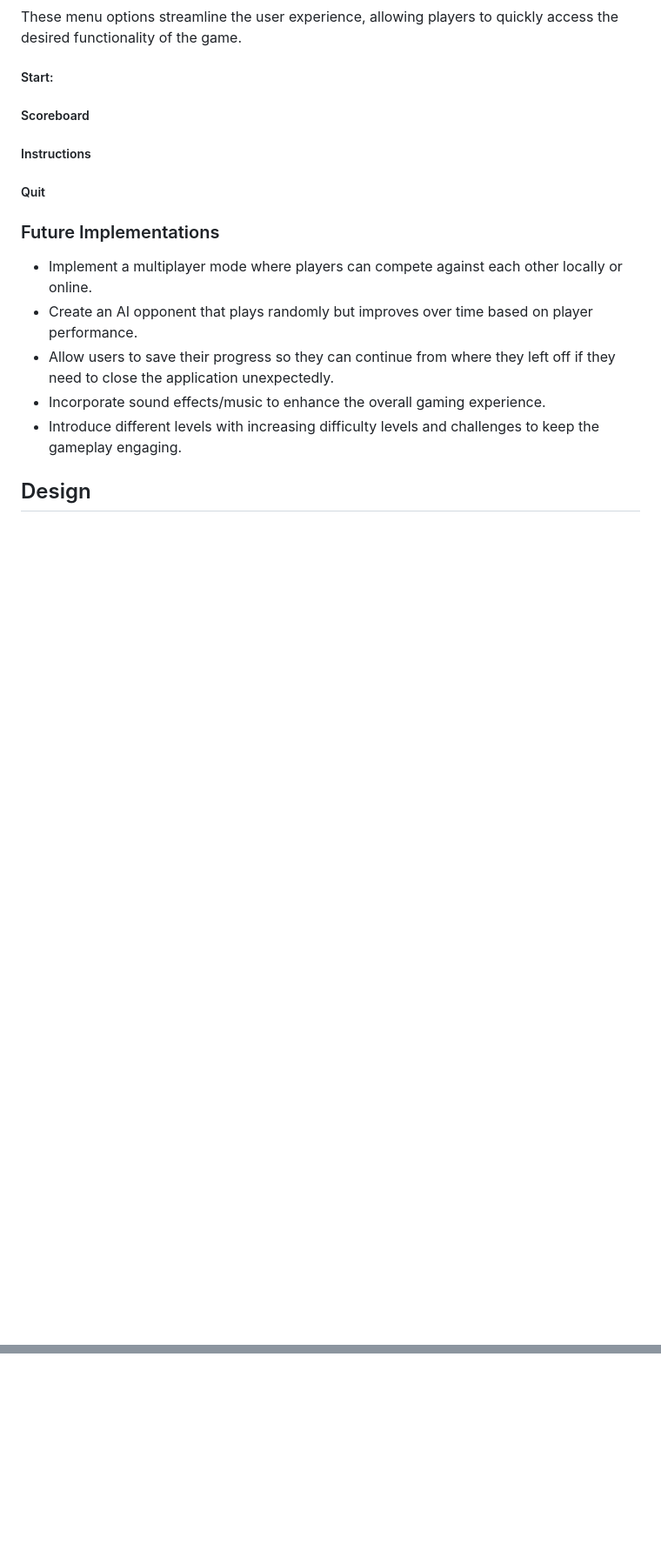
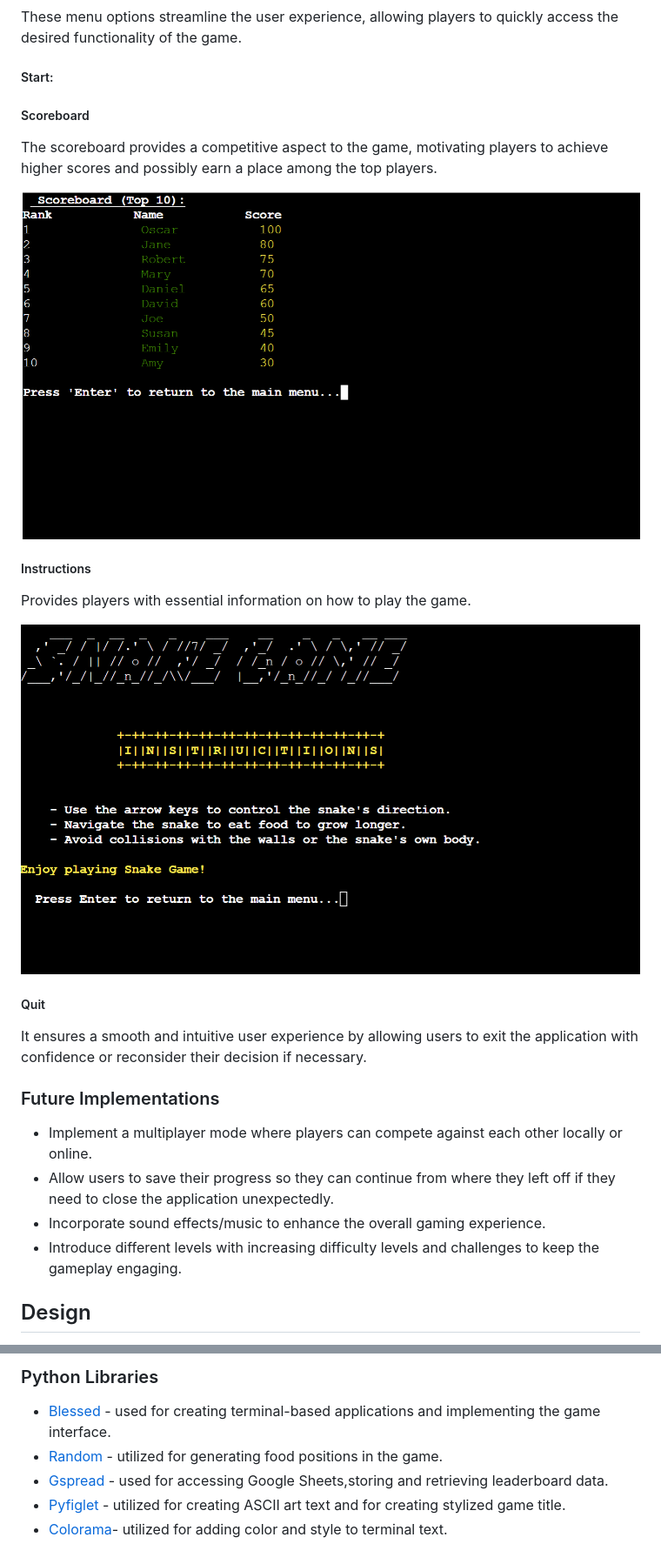
Before and after one commit to Cristina-Becheru/snake-game, a Markdown page: README.md, 2 parts joined by grey strips. Shown: that part at 87% size. Drawn GitHub-style; pictures changed too: images/instructions.png (added), images/scoreboard.png (added); blank space fills up the shorter version.

Commit message:
Added 'Technologies Used' section to 'Readme' file and detailing Languages, Frameworks, Libraries & Programs

```diff
--- a/README.md
+++ b/README.md
@@ -55,12 +56,24 @@ These menu options streamline the user experience, allowing players to quickly a
 
 ##### Start:
 ##### Scoreboard
+The scoreboard provides a competitive aspect to the game, motivating players to achieve higher scores and possibly earn a place among the top players.
+
+![Scoreboard](images/scoreboard.png)
 ##### Instructions
+Provides players with essential information on how to play the game.
+
+![Instructions](images/instructions.png)
 ##### Quit
+ It ensures a smooth and intuitive user experience by allowing users to exit the application with confidence or reconsider their decision if necessary.
+
+
+
+
+
+
 
 ### Future Implementations
 - Implement a multiplayer mode where players can compete against each other locally or online.
-- Create an AI opponent that plays randomly but improves over time based on player performance.
 - Allow users to save their progress so they  can continue from where they left off if they need to close the application unexpectedly.
 - Incorporate sound effects/music to enhance the overall gaming experience.
 - Introduce different levels with increasing difficulty levels and challenges to keep the gameplay engaging.
@@ -70,0 +96,6 @@ Before initiating the coding process, I designed a flowchart in Visio to ensure
+### Python Libraries
+- [Blessed]() - used for creating terminal-based applications and implementing the game interface.
+- [Random]() - utilized for generating food positions in the game.
+- [Gspread]() - used for accessing Google Sheets,storing and retrieving leaderboard data.
+- [Pyfiglet]() - utilized for creating ASCII art text and for creating stylized game title.
+- [Colorama]()- utilized for adding color and style to terminal text.
```
Also changed, not shown: other parts of README.md (+15 -2 lines), images/flowchart.png (renamed from .devcontainer/images/flowchart.png), 1 other file.
